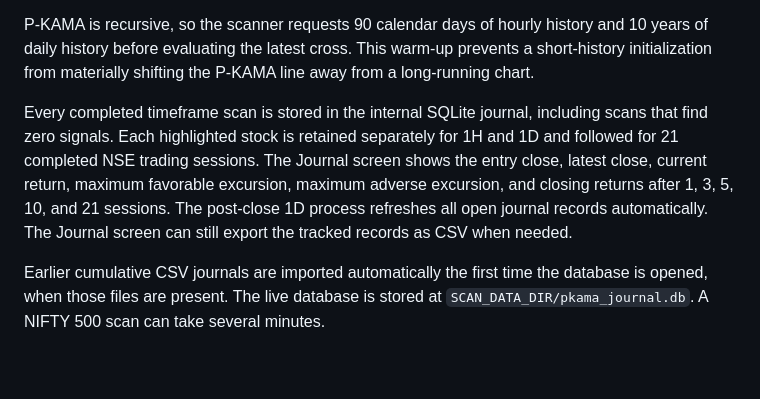
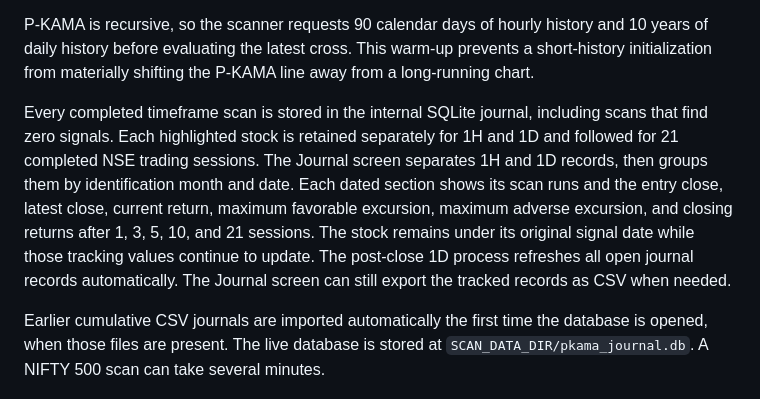
Before and after one commit to DaddyG25/Kama-scanner, a Markdown page: README.md, the part around the change. GitHub-like rendering; blank space fills up the shorter version.

Commit message:
Document monthly journal navigation

```diff
--- a/README.md
+++ b/README.md
@@ -15,7 +15,7 @@ Automatic 1H scans run at `10:16`, `11:16`, `12:16`, `13:16`, `14:16`, and `15:1
 
 P-KAMA is recursive, so the scanner requests 90 calendar days of hourly history and 10 years of daily history before evaluating the latest cross. This warm-up prevents a short-history initialization from materially shifting the P-KAMA line away from a long-running chart.
 
-Every completed timeframe scan is stored in the internal SQLite journal, including scans that find zero signals. Each highlighted stock is retained separately for 1H and 1D and followed for 21 completed NSE trading sessions. The Journal screen shows the entry close, latest close, current return, maximum favorable excursion, maximum adverse excursion, and closing returns after 1, 3, 5, 10, and 21 sessions. The post-close 1D process refreshes all open journal records automatically. The Journal screen can still export the tracked records as CSV when needed.
+Every completed timeframe scan is stored in the internal SQLite journal, including scans that find zero signals. Each highlighted stock is retained separately for 1H and 1D and followed for 21 completed NSE trading sessions. The Journal screen separates 1H and 1D records, then groups them by identification month and date. Each dated section shows its scan runs and the entry close, latest close, current return, maximum favorable excursion, maximum adverse excursion, and closing returns after 1, 3, 5, 10, and 21 sessions. The stock remains under its original signal date while those tracking values continue to update. The post-close 1D process refreshes all open journal records automatically. The Journal screen can still export the tracked records as CSV when needed.
 
 Earlier cumulative CSV journals are imported automatically the first time the database is opened, when those files are present. The live database is stored at `SCAN_DATA_DIR/pkama_journal.db`. A NIFTY 500 scan can take several minutes.
 
```
